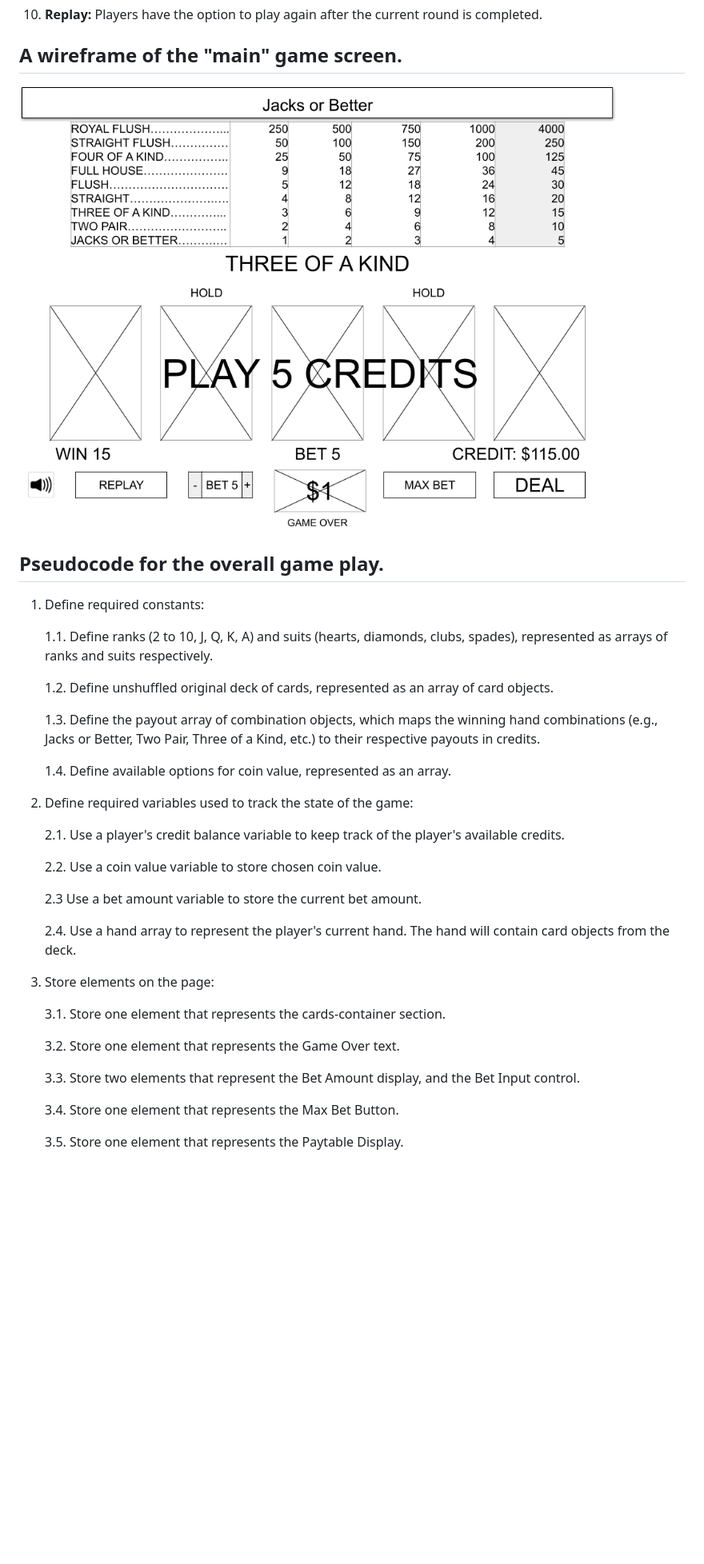
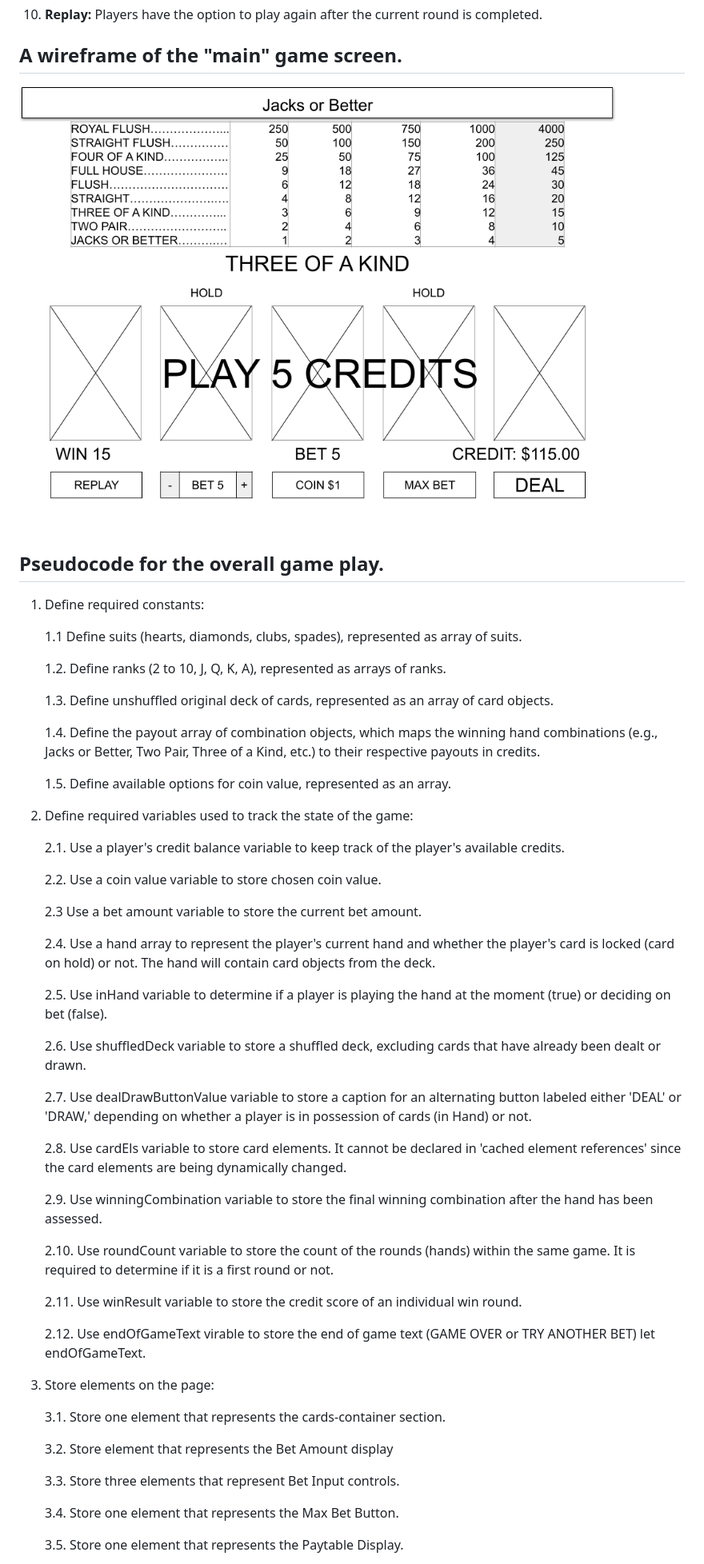
Before and after one commit to stepanovcodes/video-pocker, a Markdown page: docs/planning.md, the part around one of its changes. Shown at 80% size. Rendered like a GitHub page; pictures changed too: assets/Video Poker Wireframe.png (added), assets/Video Poker Wireframe1.png (deleted); blank space fills up the shorter version.

Commit message:
Refactor code to make it clean and readable, update planning.md with most up-to-date pseudocode and wireframe

```diff
--- a/docs/planning.md
+++ b/docs/planning.md
@@ -31,19 +31,21 @@ Video Poker gained popularity quickly, as it provided a combination of elements
 10. __Replay:__ Players have the option to play again after the current round is completed.
 
 ## A wireframe of the "main" game screen.
-![Video Poker Wireframe](../assets/Video%20Poker%20Wireframe1.png)
+![Video Poker Wireframe](../assets/Video%20Poker%20Wireframe.png)
 
 ## Pseudocode for the overall game play.
 
 1. Define required constants:
 
-    1.1. Define ranks (2 to 10, J, Q, K, A) and suits (hearts, diamonds, clubs, spades), represented as arrays of ranks and suits respectively.
+    1.1 Define suits (hearts, diamonds, clubs, spades), represented as array of suits.
 
-    1.2. Define unshuffled original deck of cards, represented as an array of card objects.
+    1.2. Define ranks (2 to 10, J, Q, K, A), represented as arrays of ranks.
 
-    1.3. Define the payout array of combination objects, which maps the winning hand combinations (e.g., Jacks or Better, Two Pair, Three of a Kind, etc.) to their respective payouts in credits.
+    1.3. Define unshuffled original deck of cards, represented as an array of card objects.
 
-    1.4. Define available options for coin value, represented as an array.
+    1.4. Define the payout array of combination objects, which maps the winning hand combinations (e.g., Jacks or Better, Two Pair, Three of a Kind, etc.) to their respective payouts in credits.
+
+    1.5. Define available options for coin value, represented as an array.
 
 2. Define required variables used to track the state of the game:
 
@@ -53,15 +55,32 @@ Video Poker gained popularity quickly, as it provided a combination of elements
 
     2.3 Use a bet amount variable to store the current bet amount.
 
-    2.4. Use a hand array to represent the player's current hand. The hand will contain card objects from the deck.
+    2.4. Use a hand array to represent the player's current hand and whether the player's card is locked (card on hold) or not. The hand will contain card objects from the deck.
+
+    2.5. Use inHand variable to determine if a player is playing the hand at the moment (true) or deciding on bet (false).
+
+    2.6. Use shuffledDeck variable to store a shuffled deck, excluding cards that have already been dealt or drawn.
+
+    2.7. Use dealDrawButtonValue variable to store a caption for an alternating button labeled either 'DEAL' or 'DRAW,' depending on whether a player is in possession of cards (in Hand) or not.
+
+    2.8. Use cardEls variable to store card elements. It cannot be declared in 'cached element references' since the card elements are being dynamically changed.
+
+    2.9. Use winningCombination variable to store the final winning combination after the hand has been assessed.
+
+    2.10. Use roundCount variable to store the count of the rounds (hands) within the same game. It is required to determine if it is a first round or not.
+
+    2.11. Use winResult variable to store the credit score of an individual win round.
+
+    2.12. Use endOfGameText virable to store the end of game text (GAME OVER or TRY ANOTHER BET)
+let endOfGameText.
 
 3. Store elements on the page:
 
     3.1. Store one element that represents the cards-container section.
 
-    3.2. Store one element that represents the Game Over text.
+    3.2. Store element that represents the Bet Amount display
 
-    3.3. Store two elements that represent the Bet Amount display, and the Bet Input control.
+    3.3. Store three elements that represent Bet Input controls.
 
     3.4. Store one element that represents the Max Bet Button.
 
```
Also changed, not shown: other parts of docs/planning.md (+25 -13 lines), 3 other files.
